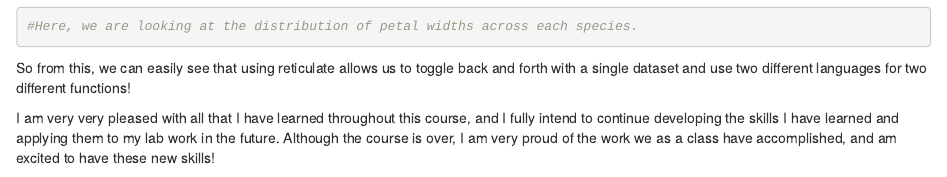
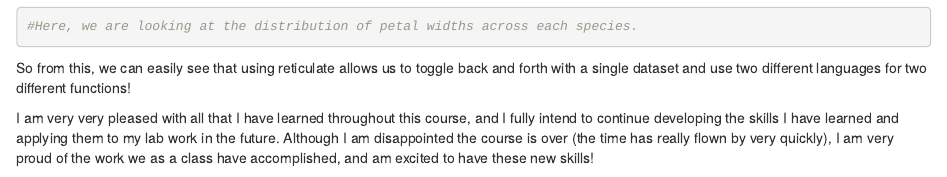
Before and after one commit to rachsattler/rachsattler.github.io, an R Markdown document (post/2020-12-11-test-post.Rmd): the page in a window 1100 px wide, from 2580 px down. Rendered offline with R 4.5, knitr and Pandoc, with nearby package versions.

Commit message:
final website upload

```diff
--- a/post/2020-12-11-test-post.Rmd
+++ b/post/2020-12-11-test-post.Rmd
@@ -65,6 +65,6 @@ iris %>% ggplot(aes(x = Species, y = petalw)) + geom_boxplot(aes(fill = Species)
 So from this, we can easily see that using reticulate allows us to toggle back and forth with a single dataset and use two different languages for two different functions!
 
 
-I am very very pleased with all that I have learned throughout this course, and I fully intend to continue developing the skills I have learned and applying them to my lab work in the future. Although the course is over, I am very proud of the work we as a class have accomplished, and am excited to have these new skills!
+I am very very pleased with all that I have learned throughout this course, and I fully intend to continue developing the skills I have learned and applying them to my lab work in the future. Although I am disappointed the course is over (the time has really flown by very quickly), I am very proud of the work we as a class have accomplished, and am excited to have these new skills!
 
 ![](https://media.giphy.com/media/8UGGp7rQvfhe63HrFq/giphy.gif)
```
Also changed, not shown: 1 other file.
